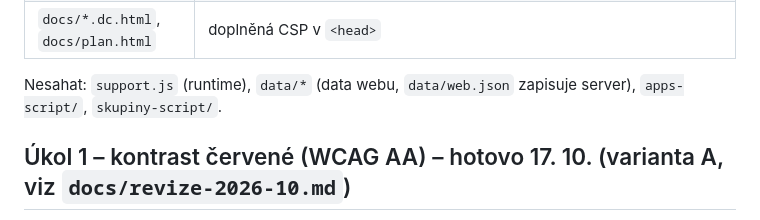
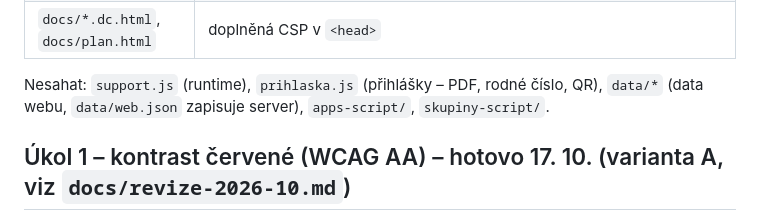
Before and after one commit to oshpz/web, a Markdown page: docs/claude-design-zadani.md, the part around the change. GitHub-like rendering.

Commit message:
Zadání pro Claude Design: prihlaska.js mezi soubory, které se nemění
Co-Authored-By: Claude Opus 5.5 <noreply@anthropic.com>

```diff
--- a/docs/claude-design-zadani.md
+++ b/docs/claude-design-zadani.md
@@ -24,7 +24,7 @@ Změny v šablonách od 14. 10. (zachovat):
 | `Aplikace OSH.dc.html` (19. 10.) | obrazovka Sbory → Kontakty sborů (`okKontakty`, `ks.*`): hledání, filtr funkce a okrsku, detail sboru, Kopírovat e-maily |
 | `docs/*.dc.html`, `docs/plan.html` | doplněná CSP v `<head>` |
 
-Nesahat: `support.js` (runtime), `data/*` (data webu, `data/web.json` zapisuje server), `apps-script/`, `skupiny-script/`.
+Nesahat: `support.js` (runtime), `prihlaska.js` (přihlášky – PDF, rodné číslo, QR), `data/*` (data webu, `data/web.json` zapisuje server), `apps-script/`, `skupiny-script/`.
 
 ## Úkol 1 – kontrast červené (WCAG AA) – hotovo 17. 10. (varianta A, viz `docs/revize-2026-10.md`)
 
```
